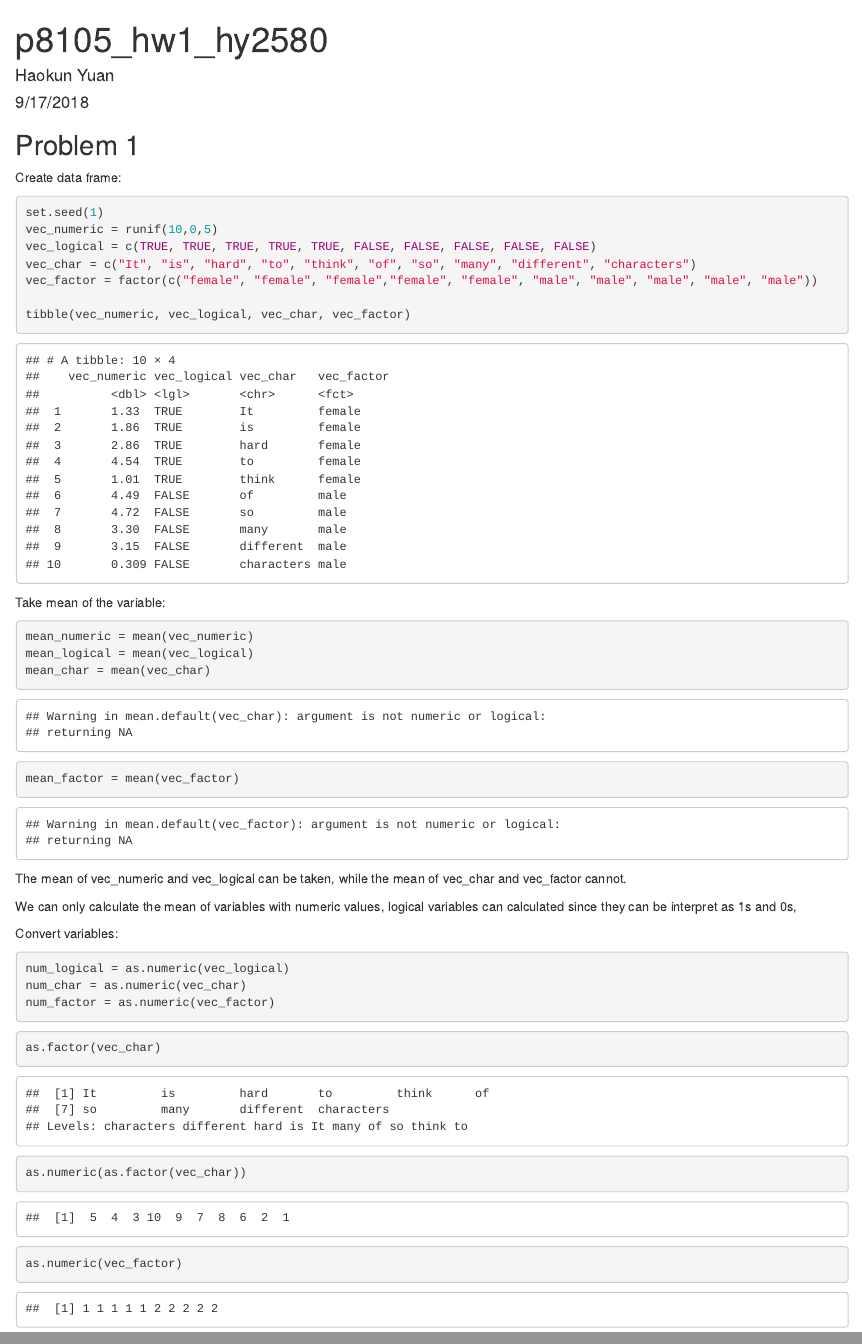
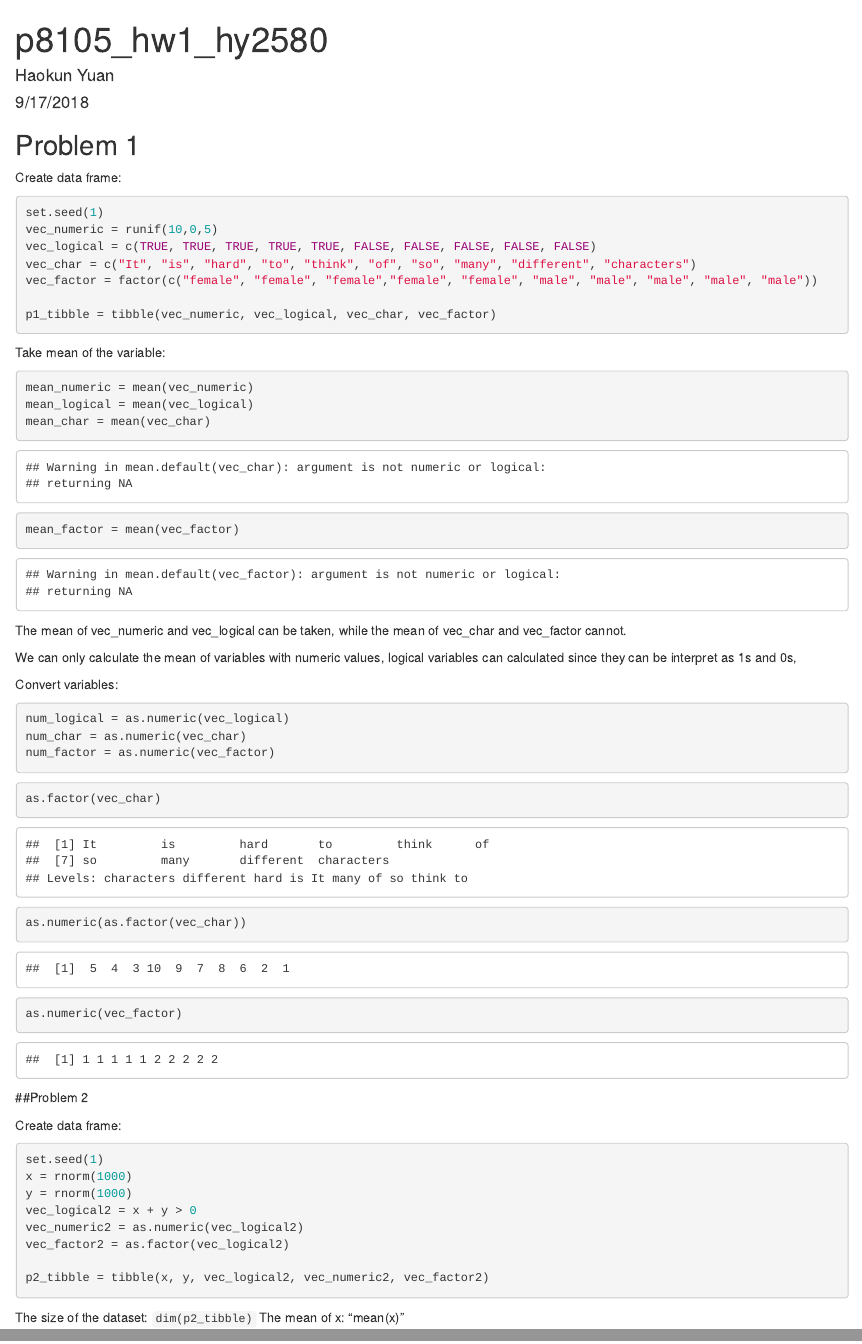
Before and after one commit to haokunyuan/p8105_hw1_hy2580, an R Markdown document (p8105_hw1_hy2580.Rmd): the page in a window 1100 px wide, from its top, and a second part further down, joined at a grey line. Rendered offline with R 4.5, knitr and Pandoc, with nearby package versions.

Commit message:
add problem2 data frame

````diff
--- a/p8105_hw1_hy2580.Rmd
+++ b/p8105_hw1_hy2580.Rmd
@@ -21,7 +21,7 @@ vec_logical = c(TRUE, TRUE, TRUE, TRUE, TRUE, FALSE, FALSE, FALSE, FALSE, FALSE)
 vec_char = c("It", "is", "hard", "to", "think", "of", "so", "many", "different", "characters")
 vec_factor = factor(c("female", "female", "female","female", "female", "male", "male", "male", "male", "male"))
 
-tibble(vec_numeric, vec_logical, vec_char, vec_factor)
+p1_tibble = tibble(vec_numeric, vec_logical, vec_char, vec_factor)
 ```
 
 Take mean of the variable:
@@ -49,3 +49,21 @@ as.factor(vec_char)
 as.numeric(as.factor(vec_char))
 as.numeric(vec_factor)
 ```
+
+##Problem 2
+
+Create data frame:
+
+```{r}
+set.seed(1)
+x = rnorm(1000)
+y = rnorm(1000)
+vec_logical2 = x + y > 0
+vec_numeric2 = as.numeric(vec_logical2)
+vec_factor2 = as.factor(vec_logical2)
+
+p2_tibble = tibble(x, y, vec_logical2, vec_numeric2, vec_factor2)
+```
+
+The size of the dataset: `dim(p2_tibble)`
+The mean of x: "mean(x)"
````
Also changed, not shown: p8105_hw1_hy2580.html.
